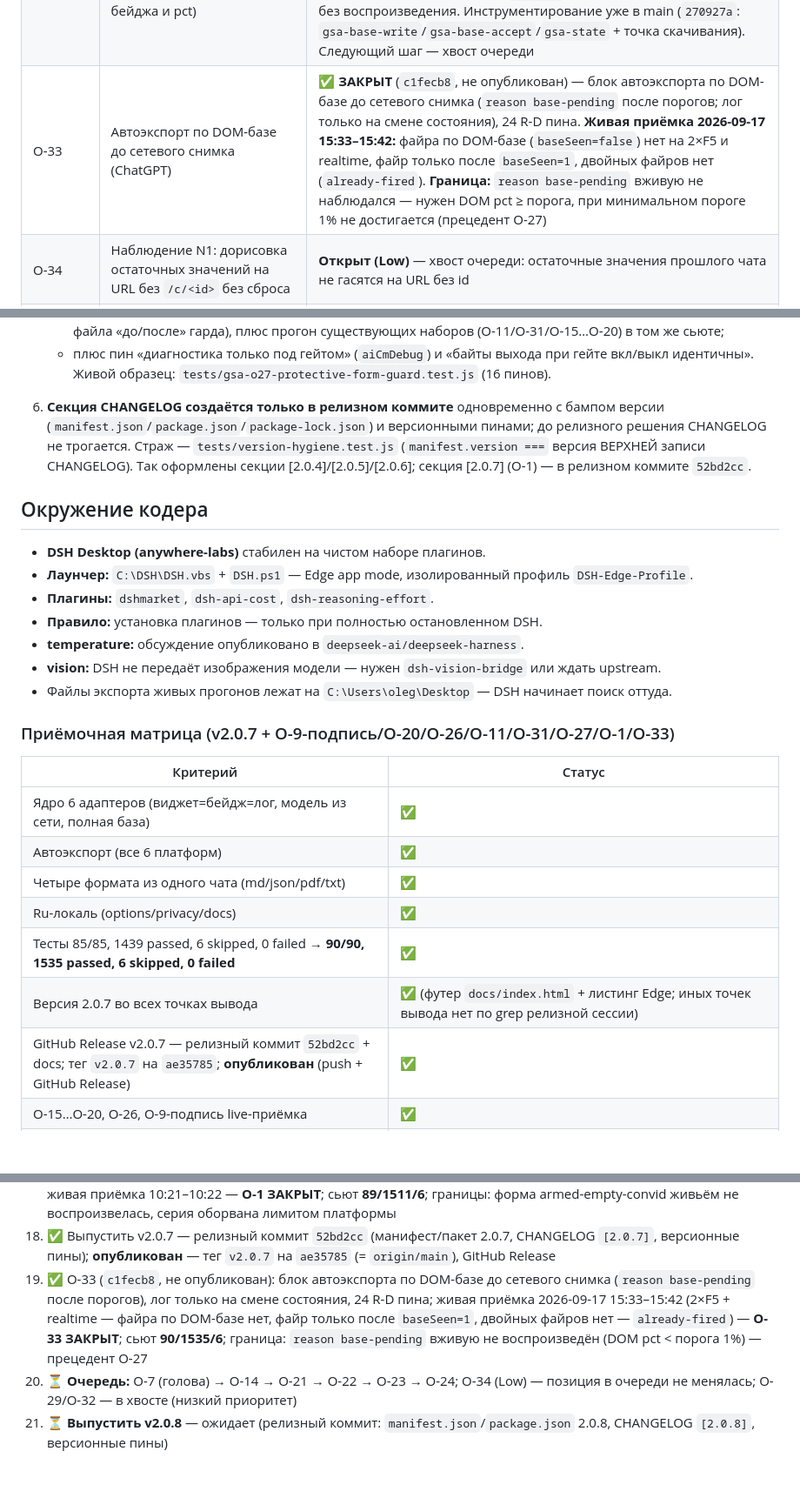
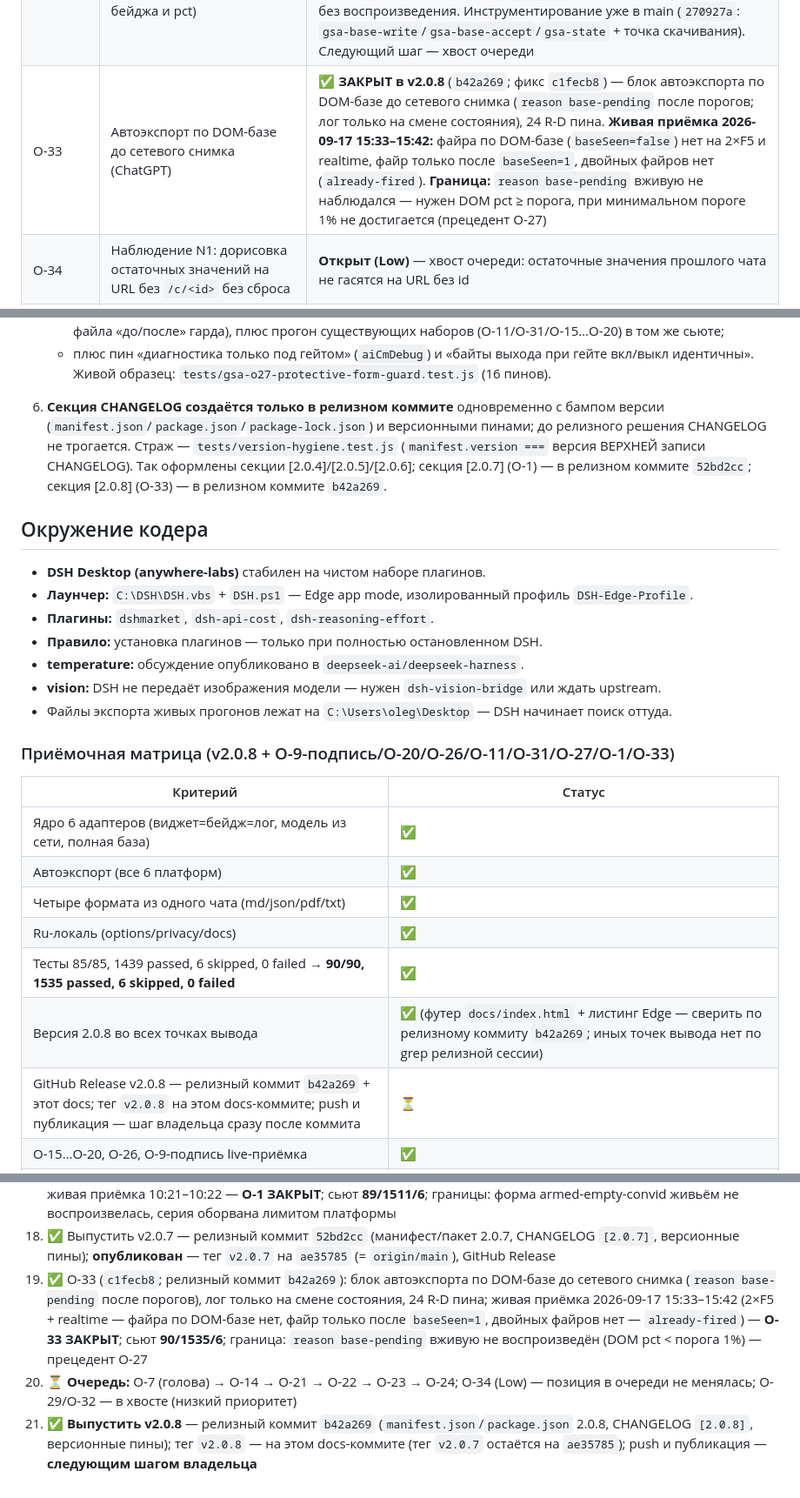
Before and after one commit to shtakan/ai-context-monitor, a Markdown page: PROJECT_HANDOFF.md, 3 parts joined by grey strips. Shown at 87% size. Drawn GitHub-style; blank space fills up the shorter version.

Commit message:
docs: handoff - v2.0.8 собран (b42a269), версия 2.0.8 во всех точках вывода, O-33 ЗАКРЫТ в v2.0.8, голова очереди O-7; тег/публикация - шаг владельца

```diff
--- a/PROJECT_HANDOFF.md
+++ b/PROJECT_HANDOFF.md
@@ -71,7 +71,7 @@
 | O-30 | Нестабильность состава экспорта одного и того же чата GSA (DOM vs memory/network) | ✅ ЗАКРЫТ (`deafd59`) — объяснён ПУТЁМ ЗАПИСИ БАЗЫ: в файл шло не «DOM vs memory», а склейка базы двух разговоров (поздний ответ старого треда дописывался в активную базу), поэтому в файле B появлялись/исчезали user-строки; после сегментации O-31 состав канонический per-conversation (пин tests/gsa-o31-thread-segmentation.test.js) |
 | O-31 | GSA: сетевая база дописывает ходы чужих разговоров при SPA-переключении (`netMsgs` 8→10→18→20, файл B с хвостом A) | ✅ ЗАКРЫТ (`deafd59`) — база и счётчики сегментированы по разговору (threadId): смена треда сбрасывает сетевой накопитель, снимок чужого треда пишется только в свой сегмент и не эмитится; content.js отбрасывает чужой снимок до присвоений базы. **Живая приёмка 15:58:** `…-15-58.txt` / `…-15-58-2.txt` — msgs=8/2, textLen=5121/13270, pct=1.4/3.5, базы чистые per-conversation |
 | O-32 | Механизм индикатора/процента (рост/сброс бейджа и pct) | **НИЗКИЙ ПРИОРИТЕТ (Low):** механизм не воспроизведён — **5+ прогонов под гейтом `aiCmDebug` не дали воспроизведения** (в прогоне 18:47 `pct=1.5`/`tokens=1882` стабильны, скачков индикатора нет). В защитном фиксе O-27 (`4ee6eee`) НЕ трогается: нет основания без воспроизведения. Инструментирование уже в main (`270927a`: `gsa-base-write`/`gsa-base-accept`/`gsa-state` + точка скачивания). Следующий шаг — хвост очереди |
-| O-33 | Автоэкспорт по DOM-базе до сетевого снимка (ChatGPT) | ✅ **ЗАКРЫТ** (`c1fecb8`, не опубликован) — блок автоэкспорта по DOM-базе до сетевого снимка (`reason base-pending` после порогов; лог только на смене состояния), 24 R-D пина. **Живая приёмка 2026-09-17 15:33–15:42:** файра по DOM-базе (`baseSeen=false`) нет на 2×F5 и realtime, файр только после `baseSeen=1`, двойных файров нет (`already-fired`). **Граница:** `reason base-pending` вживую не наблюдался — нужен DOM pct ≥ порога, при минимальном пороге 1% не достигается (прецедент O-27) |
+| O-33 | Автоэкспорт по DOM-базе до сетевого снимка (ChatGPT) | ✅ **ЗАКРЫТ в v2.0.8** (`b42a269`; фикс `c1fecb8`) — блок автоэкспорта по DOM-базе до сетевого снимка (`reason base-pending` после порогов; лог только на смене состояния), 24 R-D пина. **Живая приёмка 2026-09-17 15:33–15:42:** файра по DOM-базе (`baseSeen=false`) нет на 2×F5 и realtime, файр только после `baseSeen=1`, двойных файров нет (`already-fired`). **Граница:** `reason base-pending` вживую не наблюдался — нужен DOM pct ≥ порога, при минимальном пороге 1% не достигается (прецедент O-27) |
 | O-34 | Наблюдение N1: дорисовка остаточных значений на URL без `/c/<id>` без сброса | **Открыт (Low)** — хвост очереди: остаточные значения прошлого чата не гасятся на URL без id |
 | O-1 | DOM-мисдетект ChatGPT ~1 c после F5 | ✅ **ЗАКРЫТ в v2.0.7** (`7ea8273` + приёмка 10:21–10:22) — щит бейджа взводится на старте документа независимо от convId, отпускание по `baseSeen`/фолбэк 10 c, плейсхолдер P2a, 16 R-D пинов (`tests/chatgpt-o1-badge-hold.test.js`). **Границы:** форма armed-empty-convid живьём не воспроизвелась, серия оборвана лимитом платформы. **Секция CHANGELOG [2.0.7] — в релизном коммите `52bd2cc`** |
 | O-7 | Экспорт DeepSeek без reasoning-цепочек | **Открыт (Medium):** продуктовое решение |
@@ -138,7 +138,7 @@ ai-context-monitor-clean/
    - плюс пин «диагностика только под гейтом» (`aiCmDebug`) и «байты выхода при гейте вкл/выкл идентичны».
    Живой образец: `tests/gsa-o27-protective-form-guard.test.js` (16 пинов).
 
-6. **Секция CHANGELOG создаётся только в релизном коммите** одновременно с бампом версии (`manifest.json`/`package.json`/`package-lock.json`) и версионными пинами; до релизного решения CHANGELOG не трогается. Страж — `tests/version-hygiene.test.js` (`manifest.version ===` версия ВЕРХНЕЙ записи CHANGELOG). Так оформлены секции [2.0.4]/[2.0.5]/[2.0.6]; секция [2.0.7] (O-1) — в релизном коммите `52bd2cc`.
+6. **Секция CHANGELOG создаётся только в релизном коммите** одновременно с бампом версии (`manifest.json`/`package.json`/`package-lock.json`) и версионными пинами; до релизного решения CHANGELOG не трогается. Страж — `tests/version-hygiene.test.js` (`manifest.version ===` версия ВЕРХНЕЙ записи CHANGELOG). Так оформлены секции [2.0.4]/[2.0.5]/[2.0.6]; секция [2.0.7] (O-1) — в релизном коммите `52bd2cc`; секция [2.0.8] (O-33) — в релизном коммите `b42a269`.
 
 ## Окружение кодера
 
@@ -150,7 +150,7 @@ ai-context-monitor-clean/
 - **vision:** DSH не передаёт изображения модели — нужен `dsh-vision-bridge` или ждать upstream.
 - Файлы экспорта живых прогонов лежат на `C:\Users\oleg\Desktop` — DSH начинает поиск оттуда.
 
-### Приёмочная матрица (v2.0.7 + O-9-подпись/O-20/O-26/O-11/O-31/O-27/O-1/O-33)
+### Приёмочная матрица (v2.0.8 + O-9-подпись/O-20/O-26/O-11/O-31/O-27/O-1/O-33)
 
 | Критерий | Статус |
 |---|---|
@@ -159,8 +159,8 @@ ai-context-monitor-clean/
 | Четыре формата из одного чата (md/json/pdf/txt) | ✅ |
 | Ru-локаль (options/privacy/docs) | ✅ |
 | Тесты 85/85, 1439 passed, 6 skipped, 0 failed → **90/90, 1535 passed, 6 skipped, 0 failed** | ✅ |
-| Версия 2.0.7 во всех точках вывода | ✅ (футер `docs/index.html` + листинг Edge; иных точек вывода нет по grep релизной сессии) |
-| GitHub Release v2.0.7 — релизный коммит `52bd2cc` + docs; тег `v2.0.7` на `ae35785`; **опубликован** (push + GitHub Release) | ✅ |
+| Версия 2.0.8 во всех точках вывода | ✅ (футер `docs/index.html` + листинг Edge — сверить по релизному коммиту `b42a269`; иных точек вывода нет по grep релизной сессии) |
+| GitHub Release v2.0.8 — релизный коммит `b42a269` + этот docs; тег `v2.0.8` на этом docs-коммите; push и публикация — шаг владельца сразу после коммита | ⏳ |
 | O-15…O-20, O-26, O-9-подпись live-приёмка | ✅ |
 | O-11: два автоэкспорта GSA в одну минуту → два РАЗНЫХ имени, обе копии целы (сьют-пины `3605375`) | ✅ |
 | O-11 раунд 2: единственная точка старта скачивания (`aiCmAutoExportStartDownload`), синхронный резерв имени ДО старта, обход GSA опровергнут (сьют-пины `07c83a5`) | ✅ |
@@ -292,6 +292,6 @@ ai-context-monitor-clean/
 16. ✅ Выпустить v2.0.6 — релизный коммит `ce3b257` (манифест/пакет 2.0.6, CHANGELOG, версионные пины; локально, НЕ запушен), тег `v2.0.6` переставлен на него; сьют **88/1495/6**
 17. ✅ O-1 (`7ea8273`, не запушен): щит бейджа ChatGPT — взвод на старте документа независимо от convId, отпускание по `baseSeen`/фолбэк 10 c, плейсхолдер P2a, 16 R-D пинов (`tests/chatgpt-o1-badge-hold.test.js`); живая приёмка 10:21–10:22 — **O-1 ЗАКРЫТ**; сьют **89/1511/6**; границы: форма armed-empty-convid живьём не воспроизвелась, серия оборвана лимитом платформы
 18. ✅ Выпустить v2.0.7 — релизный коммит `52bd2cc` (манифест/пакет 2.0.7, CHANGELOG `[2.0.7]`, версионные пины); **опубликован** — тег `v2.0.7` на `ae35785` (= `origin/main`), GitHub Release
-19. ✅ O-33 (`c1fecb8`, не опубликован): блок автоэкспорта по DOM-базе до сетевого снимка (`reason base-pending` после порогов), лог только на смене состояния, 24 R-D пина; живая приёмка 2026-09-17 15:33–15:42 (2×F5 + realtime — файра по DOM-базе нет, файр только после `baseSeen=1`, двойных файров нет — `already-fired`) — **O-33 ЗАКРЫТ**; сьют **90/1535/6**; граница: `reason base-pending` вживую не воспроизведён (DOM pct < порога 1%) — прецедент O-27
+19. ✅ O-33 (`c1fecb8`; релизный коммит `b42a269`): блок автоэкспорта по DOM-базе до сетевого снимка (`reason base-pending` после порогов), лог только на смене состояния, 24 R-D пина; живая приёмка 2026-09-17 15:33–15:42 (2×F5 + realtime — файра по DOM-базе нет, файр только после `baseSeen=1`, двойных файров нет — `already-fired`) — **O-33 ЗАКРЫТ**; сьют **90/1535/6**; граница: `reason base-pending` вживую не воспроизведён (DOM pct < порога 1%) — прецедент O-27
 20. ⏳ **Очередь:** O-7 (голова) → O-14 → O-21 → O-22 → O-23 → O-24; O-34 (Low) — позиция в очереди не менялась; O-29/O-32 — в хвосте (низкий приоритет)
-21. ⏳ **Выпустить v2.0.8** — ожидает (релизный коммит: `manifest.json`/`package.json` 2.0.8, CHANGELOG `[2.0.8]`, версионные пины)
+21. ✅ **Выпустить v2.0.8** — релизный коммит `b42a269` (`manifest.json`/`package.json` 2.0.8, CHANGELOG `[2.0.8]`, версионные пины); тег `v2.0.8` — на этом docs-коммите (тег `v2.0.7` остаётся на `ae35785`); push и публикация — **следующим шагом владельца**
```
Also changed, not shown: other parts of PROJECT_HANDOFF.md (+7 -7 lines).
